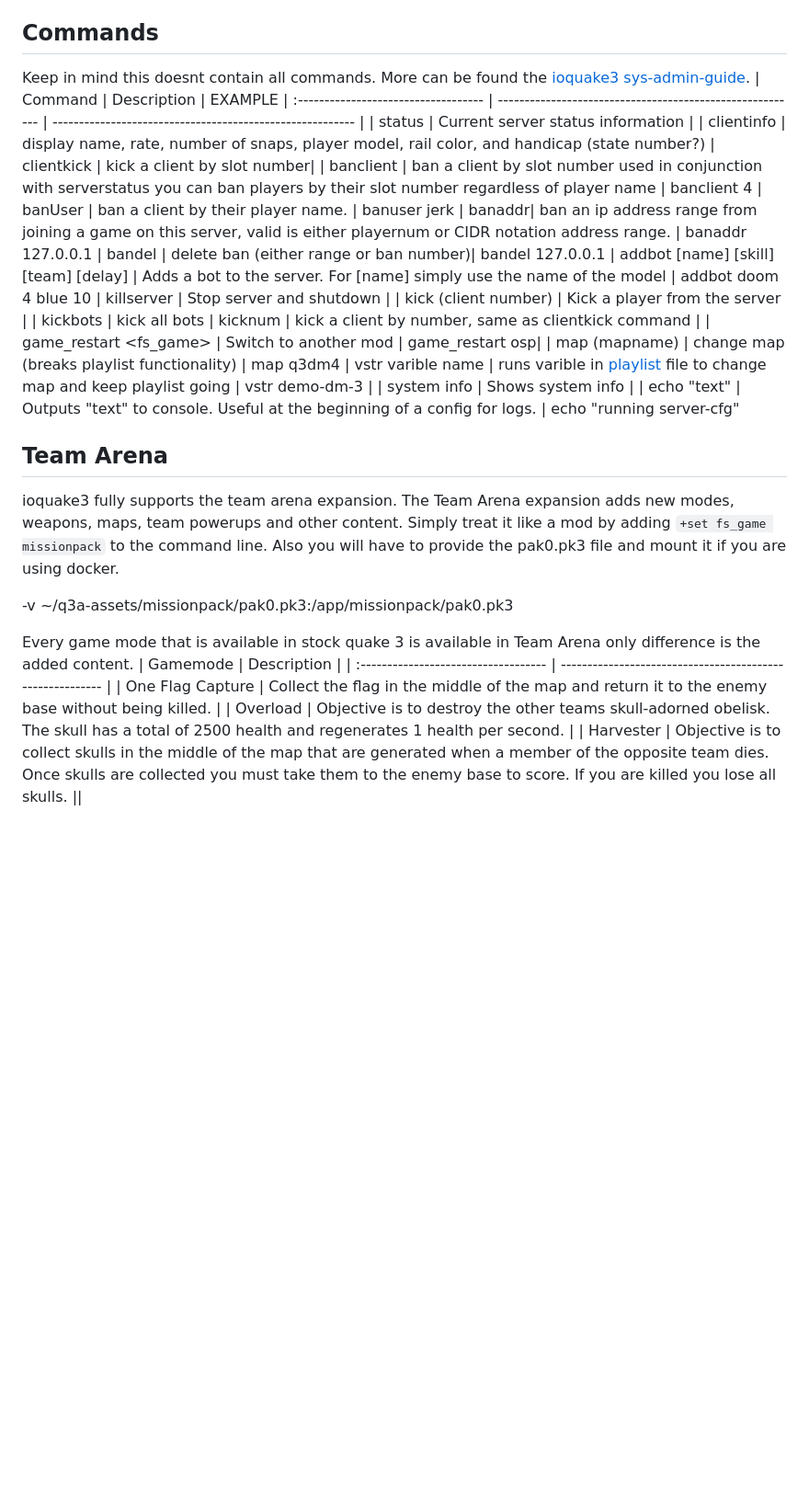
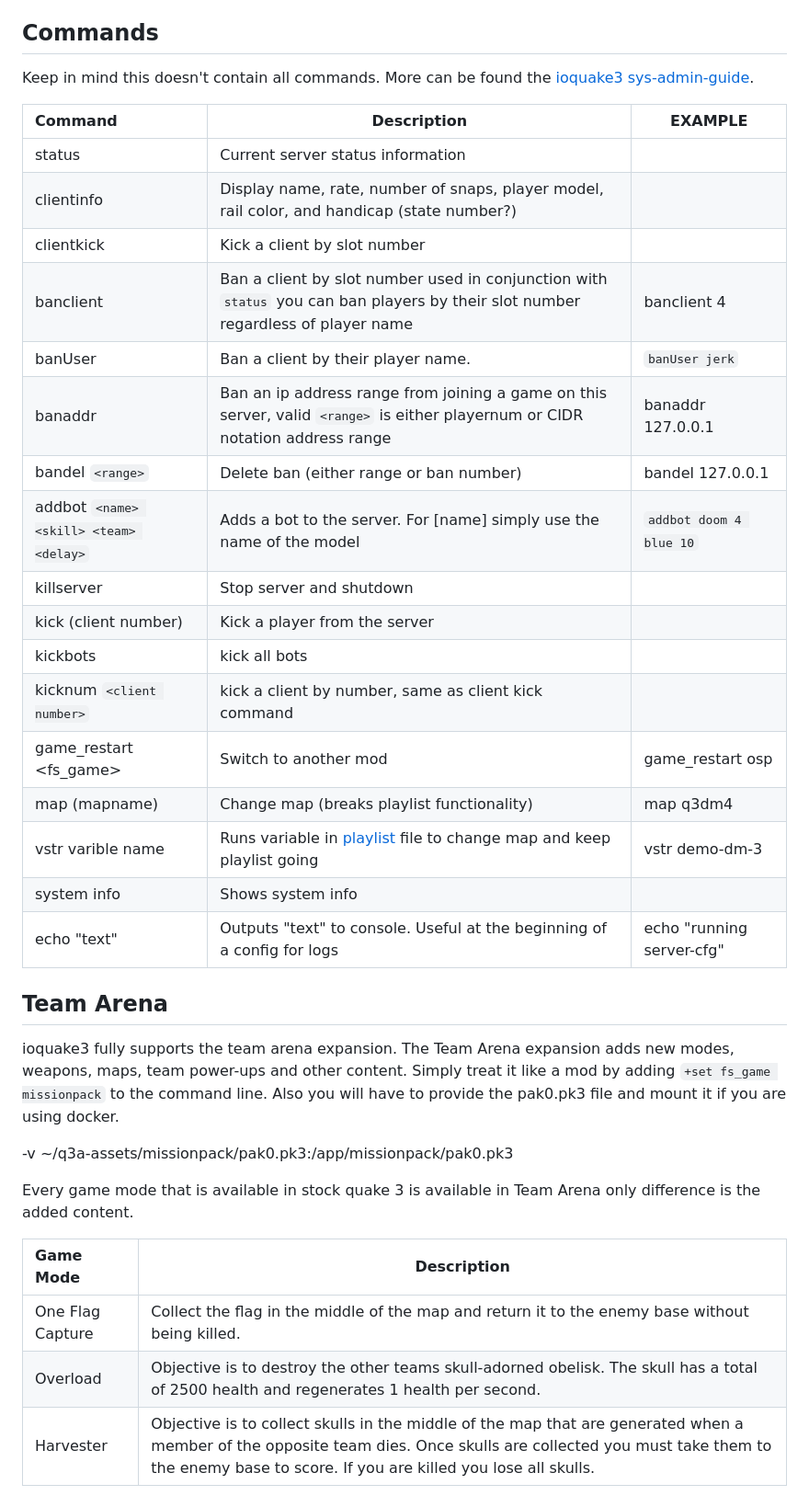
Before and after one commit to LacledesLAN/gamesvr-ioquake3, a Markdown page: server-cvars.md, the part around one of its changes. Shown at 92% size. GitHub-like rendering; blank space fills up the shorter version.

```diff
--- a/server-cvars.md
+++ b/server-cvars.md
@@ -206,39 +209,42 @@ purposes these commands are valuable to ensure functionality.
 The variable `g_spskill` determines the skill of the bot, 1 for easy and 5 for hard.
 
 ## Commands
-Keep in mind this doesnt contain all commands. More can be found the [ioquake3 sys-admin-guide](https://ioquake3.org/help/sys-admin-guide/).
-| Command                              | Description                                               |  EXAMPLE
-| :----------------------------------- | --------------------------------------------------------- | --------------------------------------------------------- |
-| status                               | Current server status information                                     |
-| clientinfo |   display name, rate, number of snaps, player model, rail color, and handicap (state number?)
-| clientkick |  kick a client by slot number|
-| banclient | ban a client by slot number used in conjunction with serverstatus you can ban players by their slot number regardless of player name  | banclient 4
-| banUser | ban a client by their player name. | banuser jerk
-| banaddr| ban an ip address range from joining a game on this server, valid <range> is either playernum or CIDR notation address range. | banaddr 127.0.0.1
-| bandel <range> | delete ban (either range or ban number)| bandel 127.0.0.1
-| addbot [name] [skill] [team] [delay] | Adds a bot to the server. For [name] simply use the name of the model  | addbot doom 4 blue 10
-| killserver                           | Stop server and shutdown                                  |
-| kick (client number)                               | Kick a player from the server                             |
-| kickbots | kick all bots
-| kicknum <client number> | kick a client by number, same as clientkick command |
-| game_restart <fs_game> | Switch to another mod | game_restart osp|
-| map (mapname) | change map (breaks playlist functionality) | map q3dm4
-| vstr varible name | runs varible in [playlist](https://github.com/LacledesLAN/gamesvr-ioquake3/blob/main/dist/app/baseq3/playlists.cfg) file to change map and keep playlist going | vstr demo-dm-3 |
-| system info                          | Shows system info                                         |
-| echo "text"                           | Outputs "text" to console. Useful at the beginning of a config for logs.  | echo "running server-cfg"
 
+Keep in mind this doesn't contain all commands. More can be found the
+[ioquake3 sys-admin-guide](https://ioquake3.org/help/sys-admin-guide/).
+
+| Command                                | Description                                                                                 |  EXAMPLE
+| :------------------------------------- | ------------------------------------------------------------------------------------------- | ------------------------- |
+| status                                 | Current server status information                                                           |                           |
+| clientinfo                             | Display name, rate, number of snaps, player model, rail color, and handicap (state number?) |                           |
+| clientkick                             | Kick a client by slot number                                                                |                           |
+| banclient                              | Ban a client by slot number used in conjunction with `status` you can ban players by their slot number regardless of player name | banclient 4 |
+| banUser                                | Ban a client by their player name.                                                          | `banUser jerk`            |
+| banaddr                                | Ban an ip address range from joining a game on this server, valid `<range>` is either playernum or CIDR notation address range | banaddr 127.0.0.1
+| bandel `<range>`                       | Delete ban (either range or ban number)| bandel 127.0.0.1                                   |                           |
+| addbot `<name> <skill> <team> <delay>` | Adds a bot to the server. For [name] simply use the name of the model                       | `addbot doom 4 blue 10`   |
+| killserver                             | Stop server and shutdown                                                                    |                           |
+| kick (client number)                   | Kick a player from the server                                                               |                           |
+| kickbots                               | kick all bots                                                                               |                           |
+| kicknum `<client number>`              | kick a client by number, same as client kick command                                        |                           |
+| game_restart <fs_game>                 | Switch to another mod                                                                       | game_restart osp          |
+| map (mapname)                          | Change map (breaks playlist functionality)                                                  | map q3dm4                 |
+| vstr varible name                      | Runs variable in [playlist](https://github.com/LacledesLAN/gamesvr-ioquake3/blob/main/dist/app/baseq3/playlists.cfg) file to change map and keep playlist going | vstr demo-dm-3 |
+| system info                            | Shows system info                                                                           |                           |
+| echo "text"                            | Outputs "text" to console. Useful at the beginning of a config for logs                     | echo "running server-cfg" |
 
 ## Team Arena
 
-ioquake3 fully supports the team arena expansion. The Team Arena expansion adds new modes, weapons, maps, team powerups and other content.
+ioquake3 fully supports the team arena expansion. The Team Arena expansion adds new modes, weapons, maps, team power-ups and other content.
 Simply treat it like a mod by adding `+set fs_game missionpack` to the command line.
 Also you will have to provide the pak0.pk3 file and mount it if you are using docker.
 
 -v ~/q3a-assets/missionpack/pak0.pk3:/app/missionpack/pak0.pk3
 
 Every game mode that is available in stock quake 3 is available in Team Arena only difference is the added content.
-| Gamemode                              | Description                                               |
-| :----------------------------------- | --------------------------------------------------------- |
-| One Flag Capture          |  Collect the flag in the middle of the map and return it to the enemy base without being killed.     |
-| Overload                  | Objective is to destroy the other teams skull-adorned obelisk. The skull has a total of 2500 health and regenerates 1 health per second.   |
-| Harvester                | Objective is to collect skulls in the middle of the map that are generated when a member of the opposite team dies. Once skulls are collected you must take them to the enemy base to score. If you are killed you lose all skulls.    ||
+
+| Game Mode        | Description                                              |
+| :--------------- | --------------------------------------------------------- |
+| One Flag Capture |  Collect the flag in the middle of the map and return it to the enemy base without being killed. |
+| Overload         | Objective is to destroy the other teams skull-adorned obelisk. The skull has a total of 2500 health and regenerates 1 health per second. |
+| Harvester        | Objective is to collect skulls in the middle of the map that are generated when a member of the opposite team dies. Once skulls are collected you must take them to the enemy base to score. If you are killed you lose all skulls. |
```
Also changed, not shown: other parts of server-cvars.md (+42 -39 lines), README.md (+34 -28 lines), .misc/screenshot.jpg, 2 other files.
